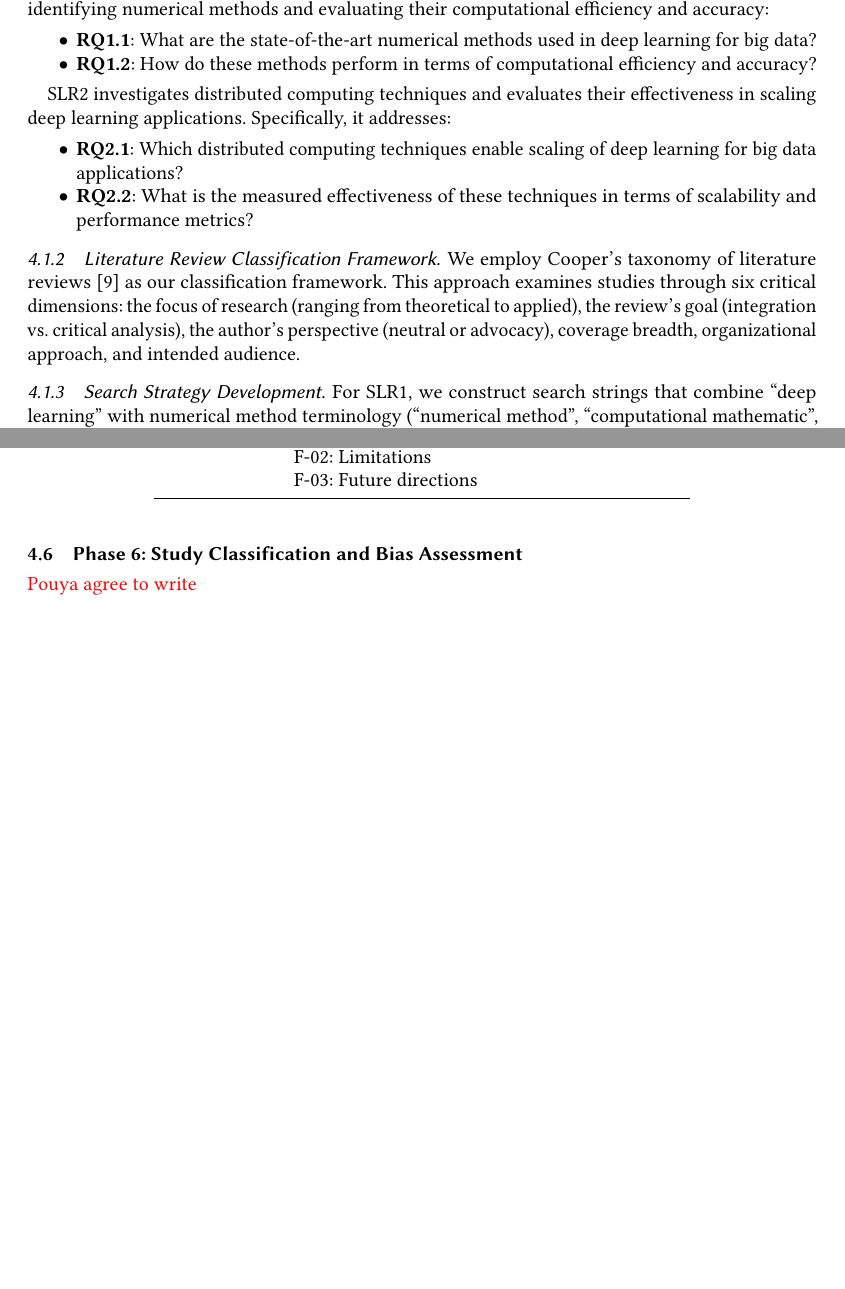
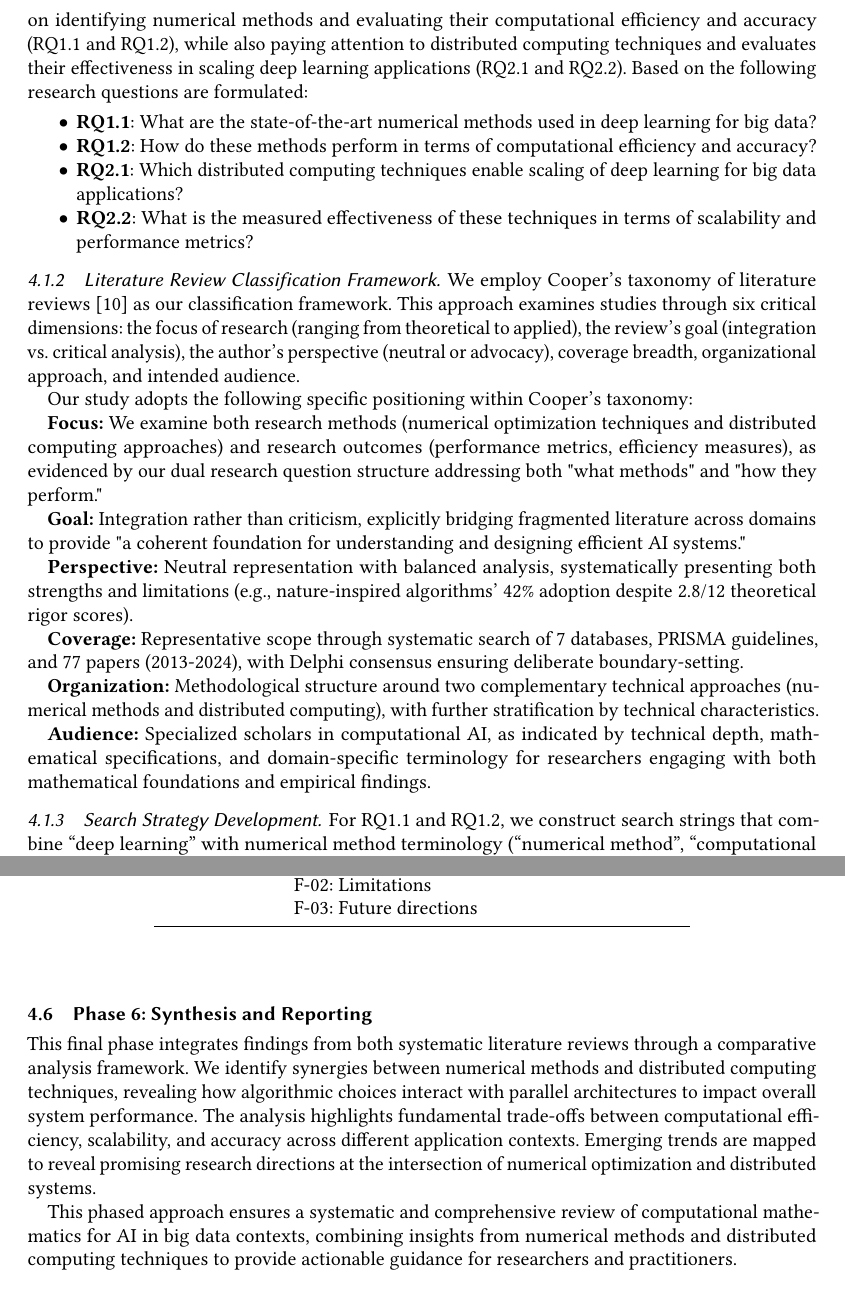
Before and after one commit to Polyhistor/Computational-Mathematics-for-AI-Numerical-Methods-and-Distributed-Computing-for-Deep-Learning-on-B, a LaTeX paper (main.tex): two parts of pages 6 and 10 of 39, joined at a grey line, cut so that both start at the same text, the shorter picture padded with empty space. Compiled offline with pdfLaTeX.

Commit message:
added Cooper's framework

```diff
--- a/main.tex
+++ b/main.tex
@@ -349,33 +345,44 @@ our work reveals cross-domain synergies, unresolved trade-offs, and critical res
 the field develop robust, scalable, and efficient deep learning systems suited for complex, high-stakes applications in healthcare, cybersecurity, and beyond.
 
 \section{Methodology}\label{sec:methodology}
-This research adopts a SLR framework to explore two complementary yet distinct domains within the field of deep learning for big data: (SLR1) numerical methods and (SLR2) distributed computing techniques. The SLR methodology is informed by the guidelines outlined by \citet{kitchenham2004procedures}.
+This research adopts a SLR framework to explore domains within the field of deep learning for big data with particular focus on numerical methods and distributed computing techniques. The SLR methodology is informed by the guidelines outlined by \citet{kitchenham2004procedures} and inspired by \citet{ataei2022state}.
 
 \subsection{Phase 1: Planning and Protocol Development}\label{subsec:phase-1-planning-and-protocol-development}
 
 \subsubsection{Research Questions Formulation}\label{subsubsec:phase-1-planning-and-protocol-development:research-questions-formulation}
 
-The research questions address both the technical specifications and performance characteristics of deep learning systems for big data. SLR1 focuses on identifying numerical methods and evaluating their computational efficiency and accuracy:
+The research questions address both the technical specifications and performance characteristics of deep learning systems for big data. This SLR focuses on identifying numerical methods and evaluating their computational efficiency and accuracy (RQ1.1 and RQ1.2), while also paying attention to distributed computing techniques and evaluates their effectiveness in scaling deep learning applications (RQ2.1 and RQ2.2). Based on the following research questions are formulated:
 
 \begin{itemize}
     \item \textbf{RQ1.1}: What are the state-of-the-art numerical methods used in deep learning for big data?
     \item \textbf{RQ1.2}: How do these methods perform in terms of computational efficiency and accuracy?
-\end{itemize}
-
-SLR2 investigates distributed computing techniques and evaluates their effectiveness in scaling deep learning applications. Specifically, it addresses:
-
-\begin{itemize}
     \item \textbf{RQ2.1}: Which distributed computing techniques enable scaling of deep learning for big data applications?
     \item \textbf{RQ2.2}: What is the measured effectiveness of these techniques in terms of scalability and performance metrics?
 \end{itemize}
 
+
+
 \subsubsection{Literature Review Classification Framework}\label{subsubsec:phase-1-planning-and-protocol-development:literature-review-classification-framework}
 We employ Cooper's taxonomy of literature reviews \citep{cooper1988organizing} as our classification framework. This approach examines studies through six critical dimensions: the focus of research (ranging from theoretical to applied), the review's goal (integration vs. critical analysis), the author's perspective (neutral or advocacy), coverage breadth, organizational approach, and intended audience.
 
+Our study adopts the following specific positioning within Cooper's taxonomy:
+
+\textbf{Focus:} We examine both research methods (numerical optimization techniques and distributed computing approaches) and research outcomes (performance metrics, efficiency measures), as evidenced by our dual research question structure addressing both "what methods" and "how they perform."
+
+\textbf{Goal:} Integration rather than criticism, explicitly bridging fragmented literature across domains to provide "a coherent foundation for understanding and designing efficient AI systems."
+
+\textbf{Perspective:} Neutral representation with balanced analysis, systematically presenting both strengths and limitations (e.g., nature-inspired algorithms' 42\% adoption despite 2.8/12 theoretical rigor scores).
+
+\textbf{Coverage:} Representative scope through systematic search of 7 databases, PRISMA guidelines, and 77 papers (2013-2024), with Delphi consensus ensuring deliberate boundary-setting.
+
+\textbf{Organization:} Methodological structure around two complementary technical approaches (numerical methods and distributed computing), with further stratification by technical characteristics.
+
+\textbf{Audience:} Specialized scholars in computational AI, as indicated by technical depth, mathematical specifications, and domain-specific terminology for researchers engaging with both mathematical foundations and empirical findings.
+
 
 
 \subsubsection{Search Strategy Development}\label{subsubsec:phase-1-planning-and-protocol-development:search-strategy-development}
-For SLR1, we construct search strings that combine ``deep learning'' with numerical method terminology (``numerical method'', ``computational mathematic'', ``optimization algorithm'') and big data concept.
+For RQ1.1 and RQ1.2, we construct search strings that combine ``deep learning'' with numerical method terminology (``numerical method'', ``computational mathematic'', ``optimization algorithm'') and big data concept.
 
 For SLR2, we use keywords including ``distributed computing'', ``parallel processing'', and ``GPU acceleration'' while maintaining the core deep learning and big data context. We adapt all search strings to meet each database's specific syntax requirements.
 
@@ -503,30 +510,3 @@ Studies vary in their algorithms, architectures, datasets, and evaluation metric
 % <<BRIAN>> Is this subsection still todo?
 
 
-\subsection{Phase 6: Study Classification and Bias Assessment}\label{subsec:phase-6-study-classification-and-bias-assessment}
-\textcolor{red}{Pouya agree to write}
-\begin{comment}
-\subsubsection{Multidimensional Study Classification}\label{subsubsec:phase-6-study-classification-and-bias-assessment:multidimensional-study-classification}
-The focus dimension distinguishes between studies emphasizing theoretical foundations, methodological innovations, or practical applications; a particularly important distinction given the varied nature of research in this interdisciplinary field.
-
-The goal dimension reveals important patterns in how studies position themselves within the research landscape. Integration-focused works that synthesize existing knowledge play a different but equally valuable role compared to studies offering pointed criticism of current approaches or those identifying central issues requiring attention.
-
-Perspective classification separates neutral, comprehensive reporting from position papers advocating particular approaches. In a field characterized by competing optimization strategies and architectural paradigms, understanding this dimension helps contextualize reported findings and performance claims. The coverage dimension then examines the breadth of literature considered, distinguishing between exhaustive reviews and more focused examinations of important works.
-
-Organization and audience classifications reveal whether studies adopt conceptual or methodological structures.
-
-\subsubsection{Comprehensive Bias Assessment}\label{subsubsec:phase-6-study-classification-and-bias-assessment:comprehensive-bias-assessment}
-
-Our bias assessment methodology employs both visual and statistical techniques to detect potential distortions in the evidence base. Funnel plot analysis serves as our primary visual tool for identifying publication bias. In the context of deep learning research, we pay particular attention to potential biases against no results or modest improvements, which may be underrepresented in the literature despite their importance for understanding the true landscape of methodological performance.
-
-Egger's test complements this visual analysis with formal statistical testing for small-study effects. This linear regression approach helps quantify funnel plot asymmetries and determine whether smaller studies tend to show systematically different effects than larger, potentially more rigorous investigations.
-
-\subsection{Phase 7: Synthesis and Reporting}\label{subsec:phase-7-synthesis-and-reporting}
-
-This final phase integrates findings from both systematic literature reviews through a  comparative analysis. We identify  synergies between numerical methods and distributed computing techniques, revealing how algorithmic choices interact with parallel architectures to impact overall system performance. The analysis highlights fundamental trade-offs between computational efficiency, scalability, and accuracy across different application contexts. Emerging trends are mapped to reveal promising research directions at the intersection of numerical optimization and distributed systems.
-
-This phased approach ensures a systematic and comprehensive review of computational mathematics for AI in big data contexts, combining insights from numerical methods and distributed
-computing techniques
-
-The entire selection process was documented using PRISMA flow diagrams as shown in \cref{fig:PRISMA-standards}, which visually tracked the progression from initial search results to final inclusion in the study.
-\end{comment}
@@ -538,6 +513,21 @@ The entire selection process was documented using PRISMA flow diagrams as shown
-    \label{fig:PRISMA-standards}
-    \Description{PRISMA standards followed}
-\end{figure}
+
+
+
+
+
+\subsection{Phase 6: Synthesis and Reporting}\label{subsec:phase-7-synthesis-and-reporting}
+
+This final phase integrates findings from both systematic literature reviews through a comparative analysis framework. We identify synergies between numerical methods and distributed computing techniques, revealing how algorithmic choices interact with parallel architectures to impact overall system performance. The analysis highlights fundamental trade-offs between computational efficiency, scalability, and accuracy across different application contexts. Emerging trends are mapped to reveal promising research directions at the intersection of numerical optimization and distributed systems.
+
+This phased approach ensures a systematic and comprehensive review of computational mathematics for AI in big data contexts, combining insights from numerical methods and distributed computing techniques to provide actionable guidance for researchers and practitioners.
+
+% \begin{figure}
+%     \centering
+%     \includegraphics[width=0.9\textwidth]{media/flow-diagram.pdf}
+%     \caption{PRISMA standards followed}
+%     \label{fig:PRISMA-standards}
+%     \Description{PRISMA standards followed}
+% \end{figure}
 
 \section{Findings and Analysis}\label{sec:findings-and-analysis}
 This section presents the findings from our systematic analysis of computational mathematics for AI, focusing on numerical methods and distributed computing techniques for deep learning on big data. Following the PRISMA guidelines \citep{moher2009preferred}, we analyzed 77 papers published between 2013 and 2024. The analysis is organized according to our research questions, examining numerical optimization methods (RQ1.1), their performance metrics (RQ1.2), distributed computing approaches (RQ2.1), and their scalability characteristics (RQ2.2).
```
Also changed, not shown: main.bib (+10 -0 lines), main.pdf, main.tex (23 more changed lines).
